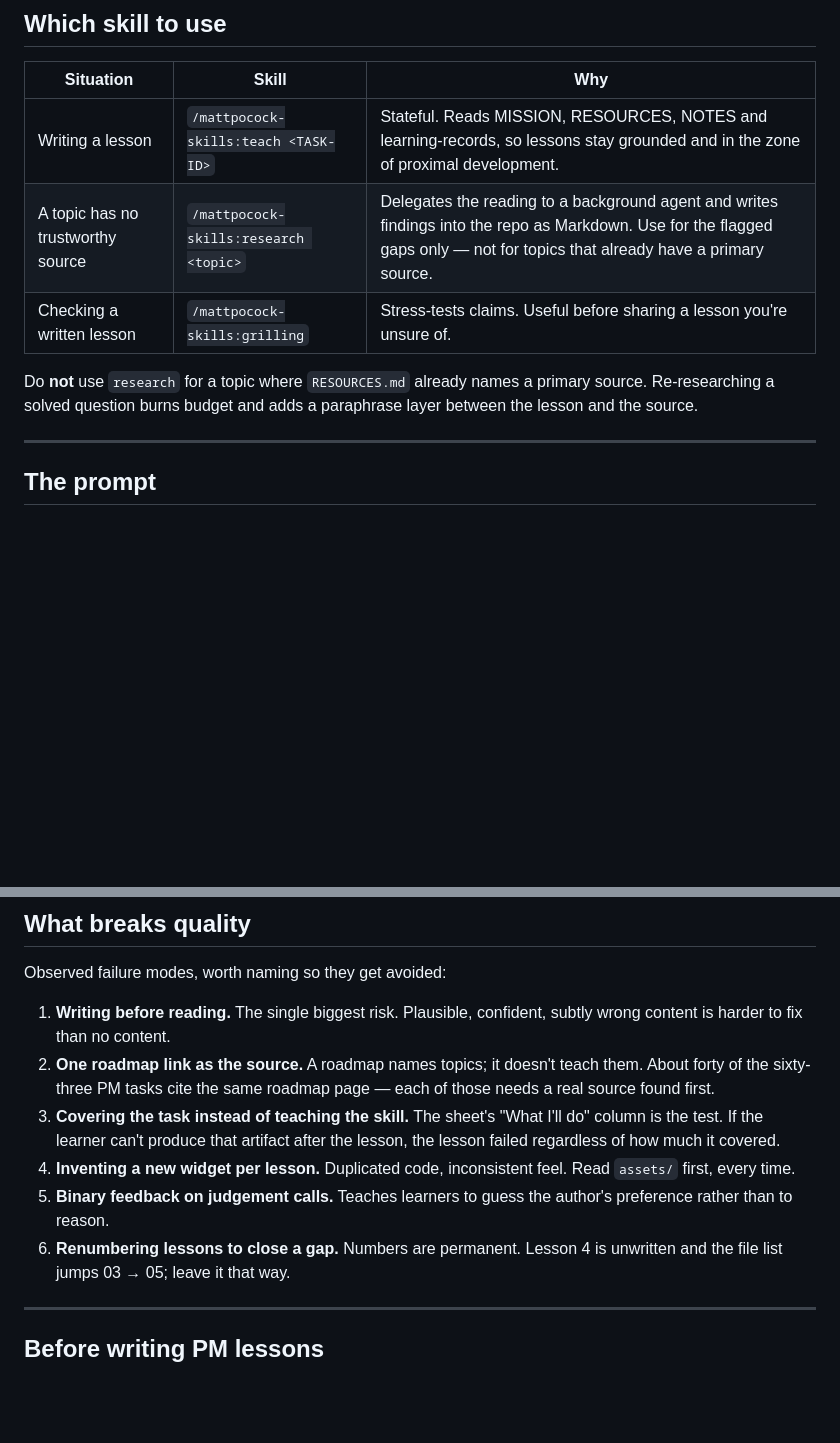
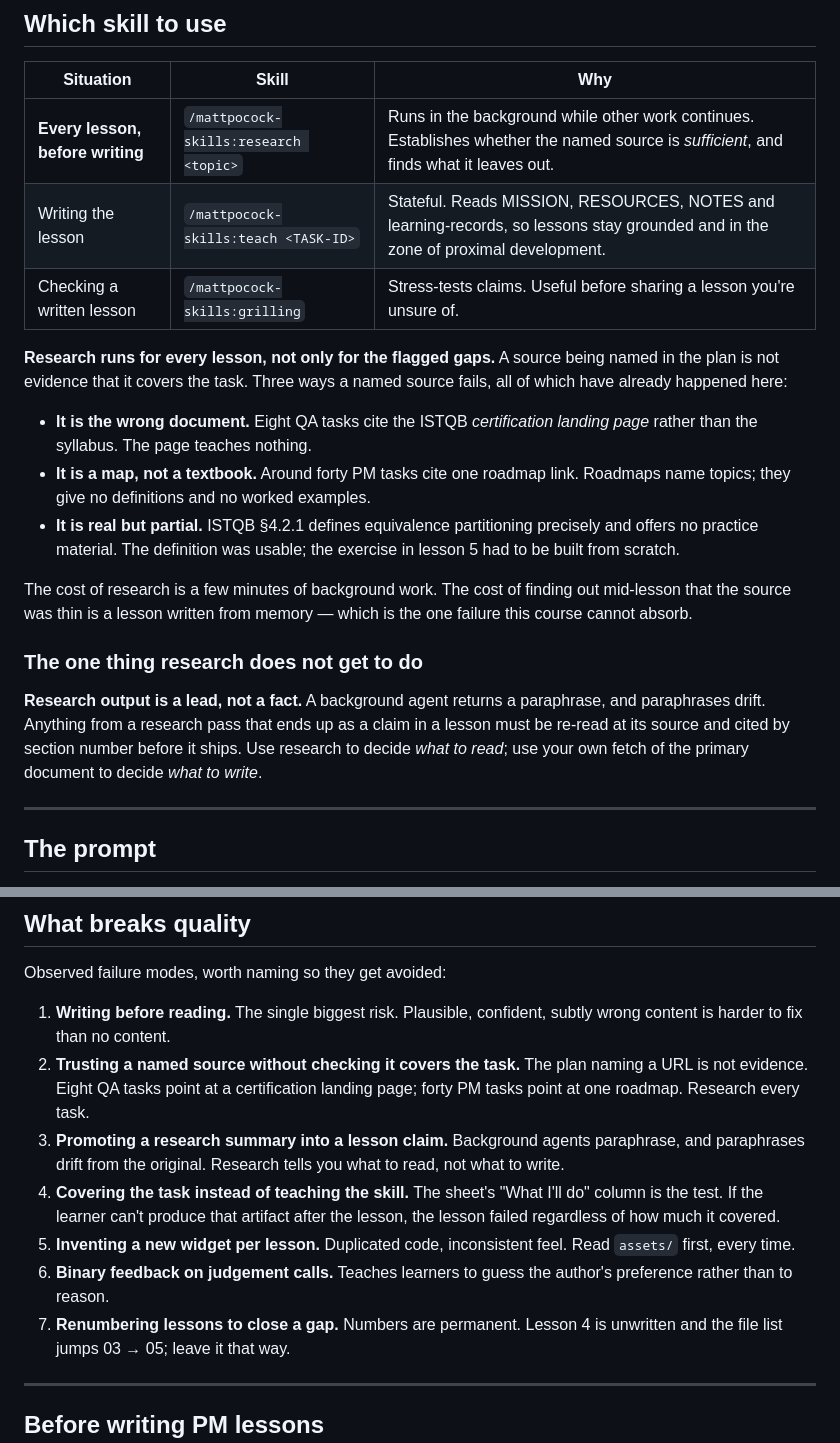
Before and after one commit to Leen4k/QA-learning-resource, a Markdown page: LESSON-RECIPE.md, 2 parts joined by grey strips. GitHub-like rendering; blank space fills up the shorter version.

```diff
--- a/LESSON-RECIPE.md
+++ b/LESSON-RECIPE.md
@@ -10,13 +10,33 @@ prompt is just how you invoke them.
 
 | Situation | Skill | Why |
 |---|---|---|
-| Writing a lesson | `/mattpocock-skills:teach <TASK-ID>` | Stateful. Reads MISSION, RESOURCES, NOTES and learning-records, so lessons stay grounded and in the zone of proximal development. |
-| A topic has no trustworthy source | `/mattpocock-skills:research <topic>` | Delegates the reading to a background agent and writes findings into the repo as Markdown. Use for the flagged gaps only — not for topics that already have a primary source. |
+| **Every lesson, before writing** | `/mattpocock-skills:research <topic>` | Runs in the background while other work continues. Establishes whether the named source is *sufficient*, and finds what it leaves out. |
+| Writing the lesson | `/mattpocock-skills:teach <TASK-ID>` | Stateful. Reads MISSION, RESOURCES, NOTES and learning-records, so lessons stay grounded and in the zone of proximal development. |
 | Checking a written lesson | `/mattpocock-skills:grilling` | Stress-tests claims. Useful before sharing a lesson you're unsure of. |
 
-Do **not** use `research` for a topic where `RESOURCES.md` already names a
-primary source. Re-researching a solved question burns budget and adds a
-paraphrase layer between the lesson and the source.
+**Research runs for every lesson, not only for the flagged gaps.** A source
+being named in the plan is not evidence that it covers the task. Three ways a
+named source fails, all of which have already happened here:
+
+- **It is the wrong document.** Eight QA tasks cite the ISTQB *certification
+  landing page* rather than the syllabus. The page teaches nothing.
+- **It is a map, not a textbook.** Around forty PM tasks cite one roadmap link.
+  Roadmaps name topics; they give no definitions and no worked examples.
+- **It is real but partial.** ISTQB §4.2.1 defines equivalence partitioning
+  precisely and offers no practice material. The definition was usable; the
+  exercise in lesson 5 had to be built from scratch.
+
+The cost of research is a few minutes of background work. The cost of finding
+out mid-lesson that the source was thin is a lesson written from memory — which
+is the one failure this course cannot absorb.
+
+### The one thing research does not get to do
+
+**Research output is a lead, not a fact.** A background agent returns a
+paraphrase, and paraphrases drift. Anything from a research pass that ends up as
+a claim in a lesson must be re-read at its source and cited by section number
+before it ships. Use research to decide *what to read*; use your own fetch of
+the primary document to decide *what to write*.
 
 ---
 
@@ -138,17 +190,20 @@ Observed failure modes, worth naming so they get avoided:
 
 1. **Writing before reading.** The single biggest risk. Plausible, confident,
    subtly wrong content is harder to fix than no content.
-2. **One roadmap link as the source.** A roadmap names topics; it doesn't teach
-   them. About forty of the sixty-three PM tasks cite the same roadmap page —
-   each of those needs a real source found first.
-3. **Covering the task instead of teaching the skill.** The sheet's "What I'll
+2. **Trusting a named source without checking it covers the task.** The plan
+   naming a URL is not evidence. Eight QA tasks point at a certification landing
+   page; forty PM tasks point at one roadmap. Research every task.
+3. **Promoting a research summary into a lesson claim.** Background agents
+   paraphrase, and paraphrases drift from the original. Research tells you what
+   to read, not what to write.
+4. **Covering the task instead of teaching the skill.** The sheet's "What I'll
    do" column is the test. If the learner can't produce that artifact after the
    lesson, the lesson failed regardless of how much it covered.
-4. **Inventing a new widget per lesson.** Duplicated code, inconsistent feel.
+5. **Inventing a new widget per lesson.** Duplicated code, inconsistent feel.
    Read `assets/` first, every time.
-5. **Binary feedback on judgement calls.** Teaches learners to guess the
+6. **Binary feedback on judgement calls.** Teaches learners to guess the
    author's preference rather than to reason.
-6. **Renumbering lessons to close a gap.** Numbers are permanent. Lesson 4 is
+7. **Renumbering lessons to close a gap.** Numbers are permanent. Lesson 4 is
    unwritten and the file list jumps 03 → 05; leave it that way.
 
 ---
```
Also changed, not shown: other parts of LESSON-RECIPE.md (+46 -14 lines).
